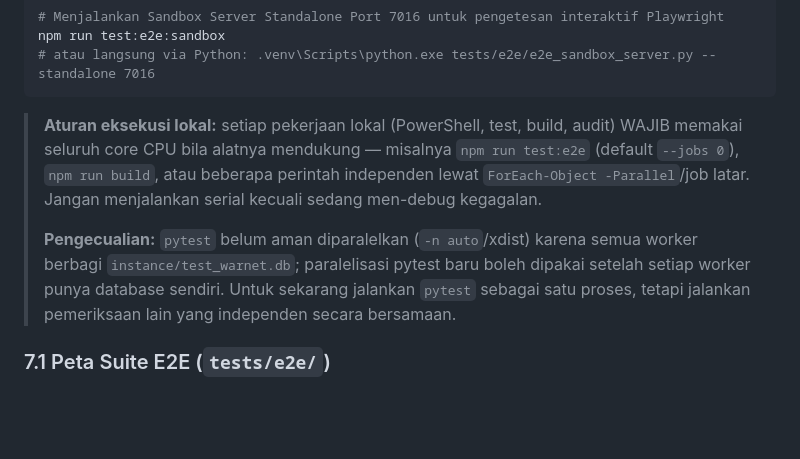
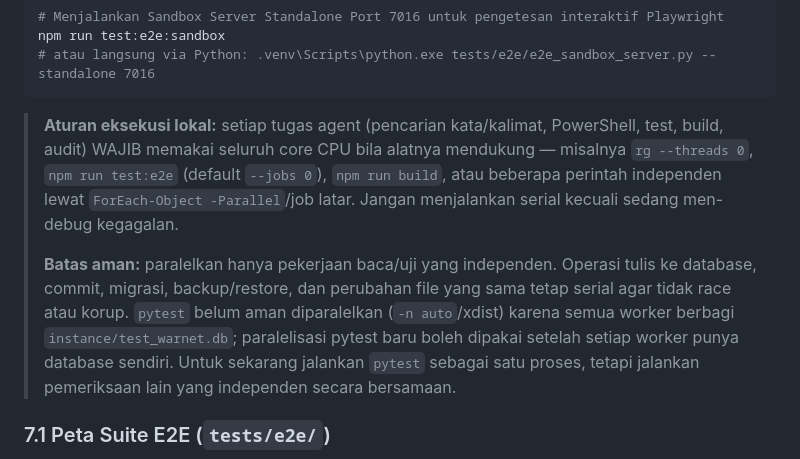
Before and after one commit to milanalfandiismail/TMBilling, a Markdown page: AGENTS.md, the part around the change. Drawn GitHub-style; blank space fills up the shorter version.

Commit message:
docs: perluas aturan all-core ke pencarian dan batas aman

````diff
--- a/AGENTS.md
+++ b/AGENTS.md
@@ -291,9 +291,9 @@ npm run test:e2e:sandbox
 # atau langsung via Python: .venv\Scripts\python.exe tests/e2e/e2e_sandbox_server.py --standalone 7016
 ```
 
-> **Aturan eksekusi lokal:** setiap pekerjaan lokal (PowerShell, test, build, audit) WAJIB memakai seluruh core CPU bila alatnya mendukung — misalnya `npm run test:e2e` (default `--jobs 0`), `npm run build`, atau beberapa perintah independen lewat `ForEach-Object -Parallel`/job latar. Jangan menjalankan serial kecuali sedang men-debug kegagalan.
+> **Aturan eksekusi lokal:** setiap tugas agent (pencarian kata/kalimat, PowerShell, test, build, audit) WAJIB memakai seluruh core CPU bila alatnya mendukung — misalnya `rg --threads 0`, `npm run test:e2e` (default `--jobs 0`), `npm run build`, atau beberapa perintah independen lewat `ForEach-Object -Parallel`/job latar. Jangan menjalankan serial kecuali sedang men-debug kegagalan.
 >
-> **Pengecualian:** `pytest` belum aman diparalelkan (`-n auto`/xdist) karena semua worker berbagi `instance/test_warnet.db`; paralelisasi pytest baru boleh dipakai setelah setiap worker punya database sendiri. Untuk sekarang jalankan `pytest` sebagai satu proses, tetapi jalankan pemeriksaan lain yang independen secara bersamaan.
+> **Batas aman:** paralelkan hanya pekerjaan baca/uji yang independen. Operasi tulis ke database, commit, migrasi, backup/restore, dan perubahan file yang sama tetap serial agar tidak race atau korup. `pytest` belum aman diparalelkan (`-n auto`/xdist) karena semua worker berbagi `instance/test_warnet.db`; paralelisasi pytest baru boleh dipakai setelah setiap worker punya database sendiri. Untuk sekarang jalankan `pytest` sebagai satu proses, tetapi jalankan pemeriksaan lain yang independen secara bersamaan.
 
 ### 7.1 Peta Suite E2E (`tests/e2e/`)
 
````
